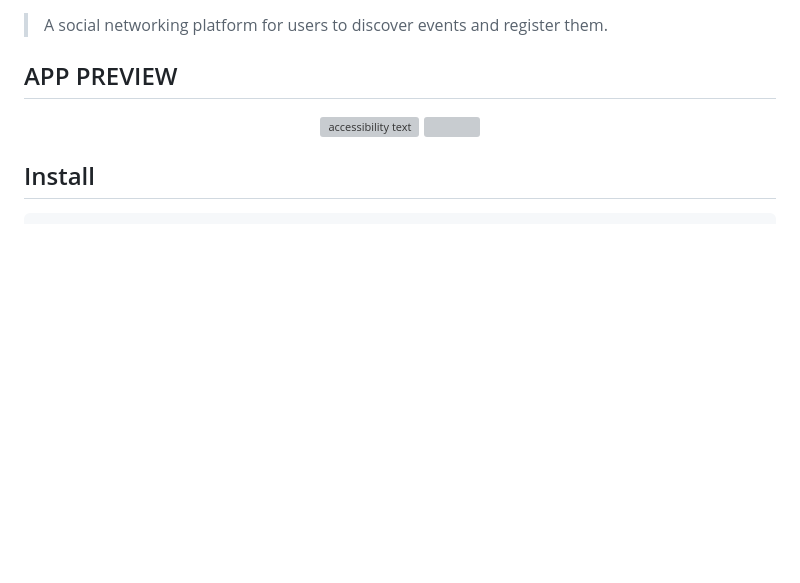
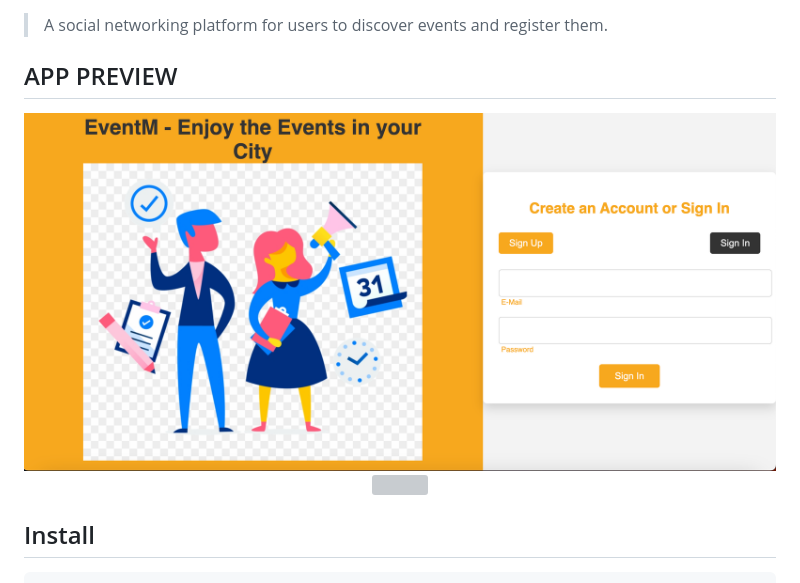
Before and after one commit to CRYPTOcoderAS/EventM, a Markdown page: README.md, the part around the change. Rendered like a GitHub page; blank space fills up the shorter version; grey boxes are pictures that could not be loaded.

Commit message:
:book: Update

```diff
--- a/README.md
+++ b/README.md
@@ -27,8 +27,8 @@
   ## APP PREVIEW
 
 <p align="center">
-  <img src="./images/1.PNG"  alt="accessibility text">
-  <img src="./images/2.PNG" title="hover text">
+  <img src="./images/1.png"  alt="accessibility text">
+  <img src="./images/2.png" title="hover text">
 
 </p>
 
```
